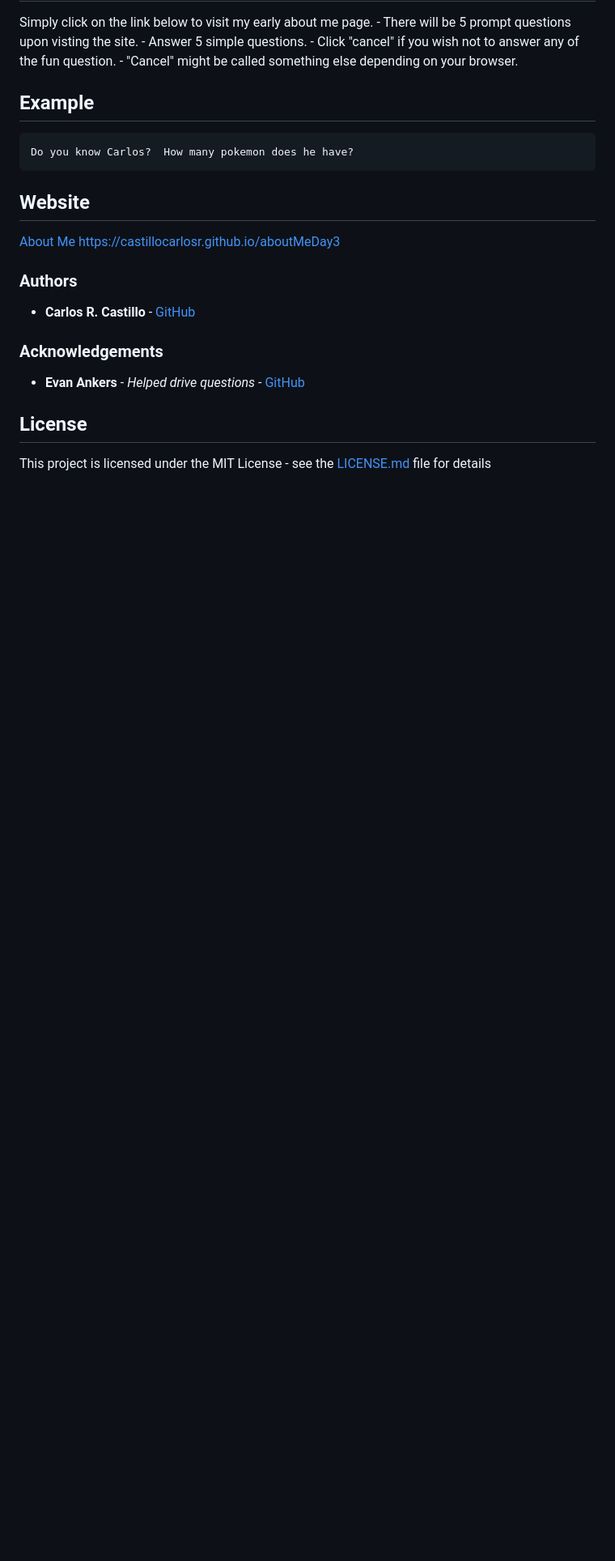
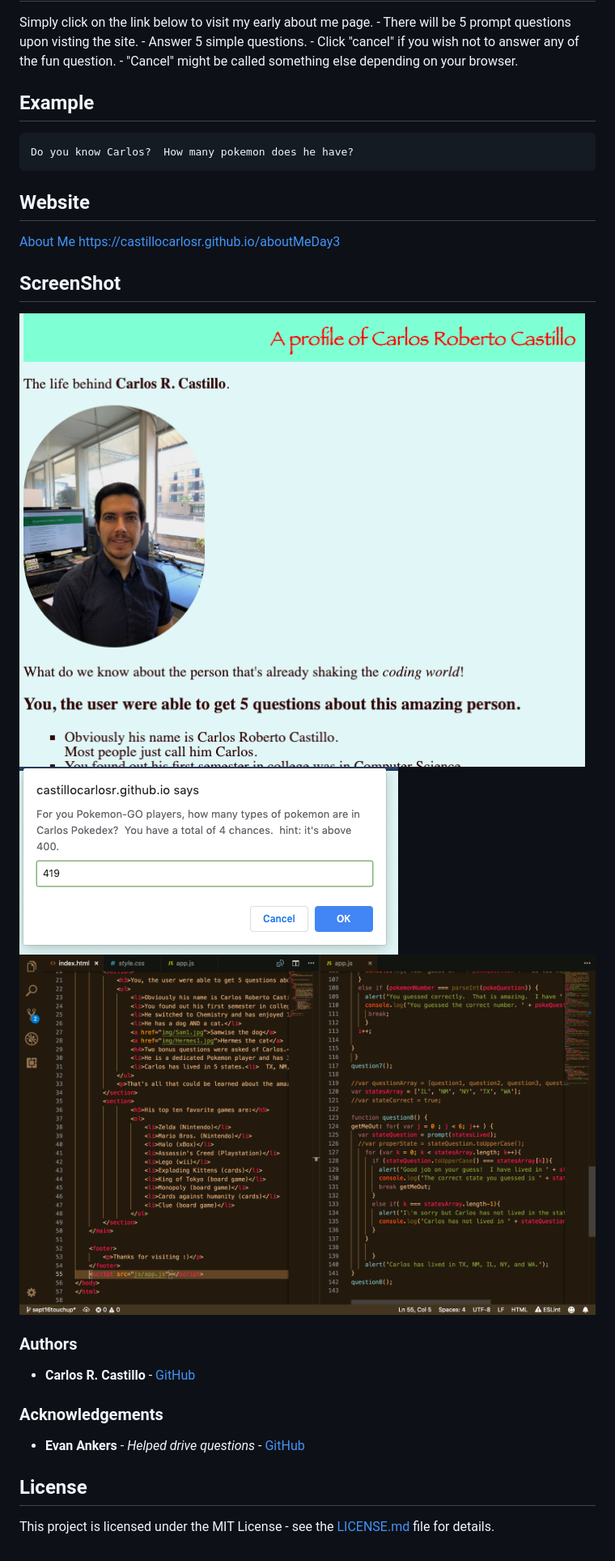
Before and after one commit to castillocarlosr/aboutMeDay, a Markdown page: README.md, the part around the change. Shown: that part at 81% size. Rendered like a GitHub page; pictures changed too: img/ScreenOne.png (added), img/ScreenTwo.png (added); blank space fills up the shorter version.

Commit message:
old project updated

```diff
--- a/README.md
+++ b/README.md
@@ -22,6 +22,11 @@ Do you know Carlos?  How many pokemon does he have?
 [About Me](https://castillocarlosr.github.io/aboutMeDay3)
 https://castillocarlosr.github.io/aboutMeDay3
 
+## ScreenShot
+![](img/ScreenOne.png?raw=true)
+![](img/ScreenTwo.png?raw=true)
+![view sample code](img/ScreenThree.png?raw=true)
+
 ### Authors
 * **Carlos R. Castillo** - [GitHub](https://github.com/castillocarlosr)
 
@@ -30,4 +35,4 @@ https://castillocarlosr.github.io/aboutMeDay3
 
 ## License
 
-This project is licensed under the MIT License - see the [LICENSE.md](LICENSE.md) file for details
+This project is licensed under the MIT License - see the [LICENSE.md](LICENSE.md) file for details.
```
Also changed, not shown: img/ScreenThree.png (renamed from img/Screen Shot 2018-09-16 at 10.01.18 PM.png), 1 other file.
